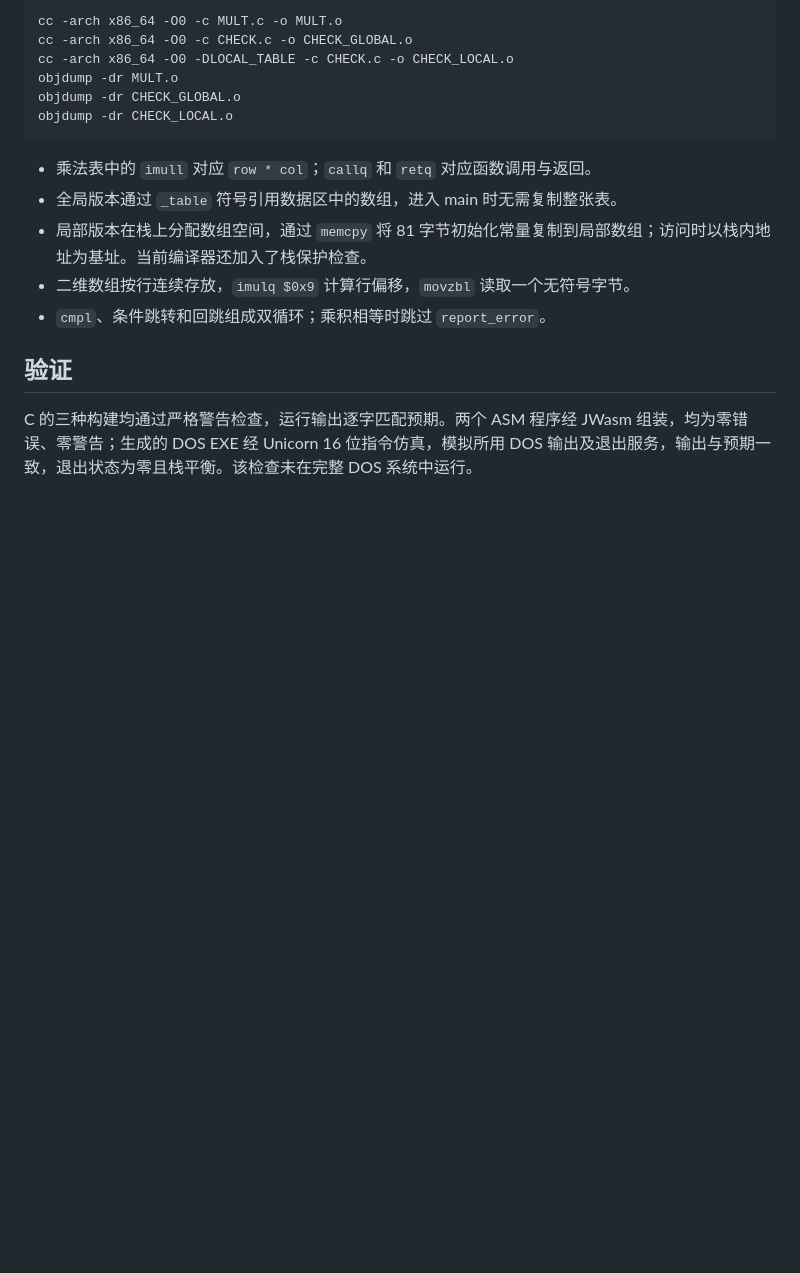
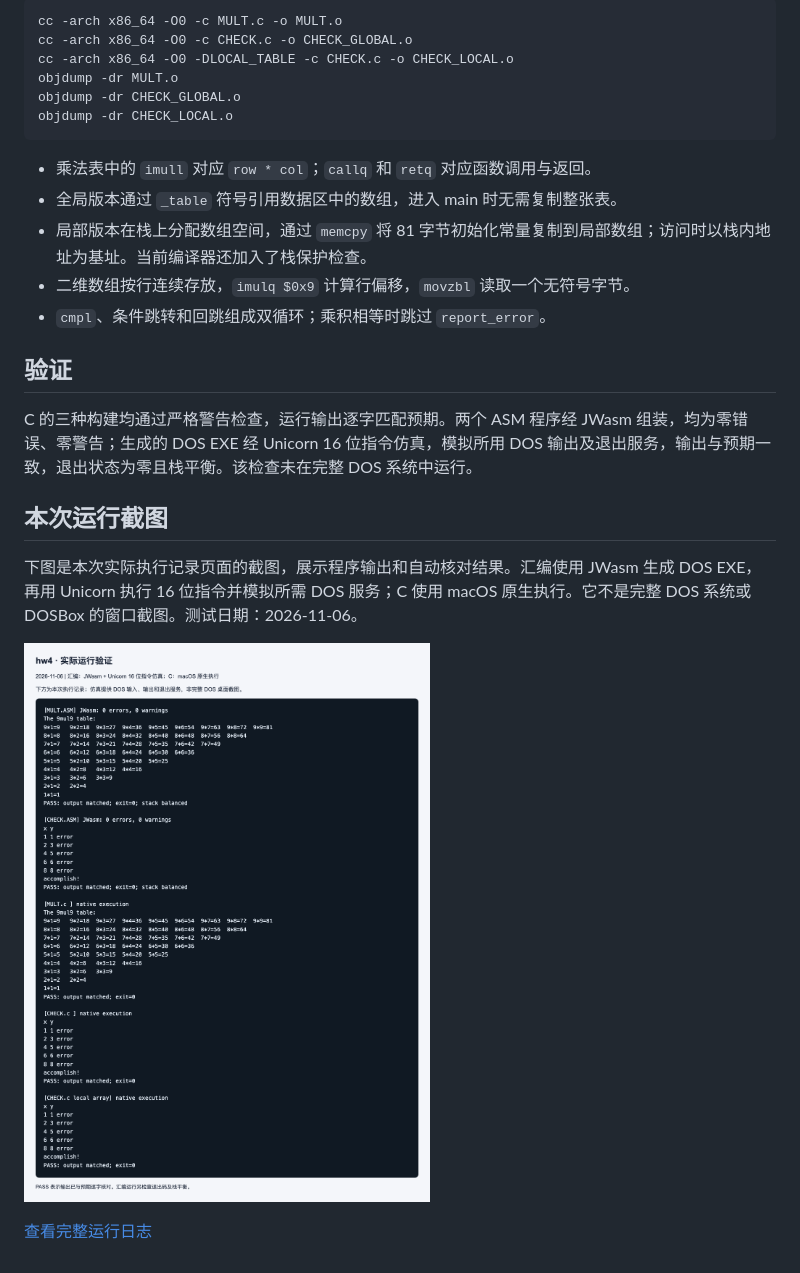
Before and after one commit to wbie0306/asm-hw, a Markdown page: hw4/README.md, the part around the change. GitHub-like rendering; pictures changed too: hw4/images/run-success.png (added); blank space fills up the shorter version.

```diff
--- a/hw4/README.md
+++ b/hw4/README.md
@@ -73,3 +73,11 @@ objdump -dr CHECK_LOCAL.o
 ## 验证
 
 C 的三种构建均通过严格警告检查，运行输出逐字匹配预期。两个 ASM 程序经 JWasm 组装，均为零错误、零警告；生成的 DOS EXE 经 Unicorn 16 位指令仿真，模拟所用 DOS 输出及退出服务，输出与预期一致，退出状态为零且栈平衡。该检查未在完整 DOS 系统中运行。
+
+## 本次运行截图
+
+下图是本次实际执行记录页面的截图，展示程序输出和自动核对结果。汇编使用 JWasm 生成 DOS EXE，再用 Unicorn 执行 16 位指令并模拟所需 DOS 服务；C 使用 macOS 原生执行。它不是完整 DOS 系统或 DOSBox 的窗口截图。测试日期：2026-11-06。
+
+![运行成功与输出核对](images/run-success.png)
+
+[查看完整运行日志](images/run-log.txt)
```
Also changed, not shown: hw1/README.md (added, +31 -0 lines), hw2/README.md (added, +43 -0 lines), hw3/README.md (added, +43 -0 lines), hw1/images/run-success.png (added), hw2/images/run-success.png (added), hw3/images/run-success.png (added), 4 other files.
